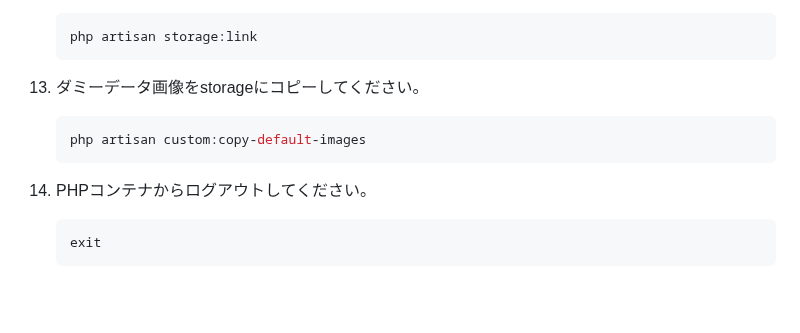
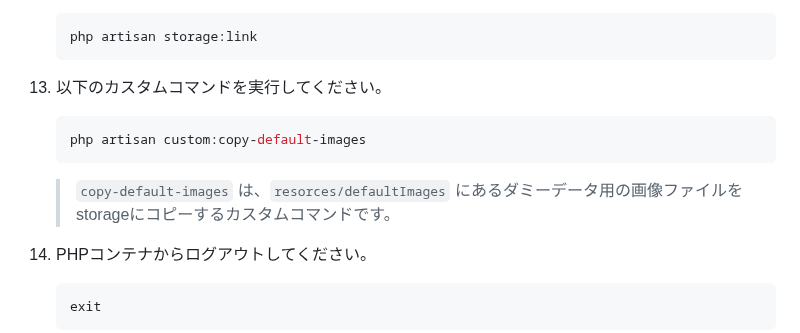
Before and after one commit to TakaharaYuichiro/freema, a Markdown page: README.md, the part around the change. GitHub-like rendering; blank space fills up the shorter version.

````diff
--- a/README.md
+++ b/README.md
@@ -175,11 +175,13 @@
     php artisan storage:link
     ```
 
-13. ダミーデータ画像をstorageにコピーしてください。
+13. 以下のカスタムコマンドを実行してください。
 
     ``` bash
     php artisan custom:copy-default-images
     ```
+
+    > `copy-default-images` は、`resorces/defaultImages` にあるダミーデータ用の画像ファイルをstorageにコピーするカスタムコマンドです。
 
 14. PHPコンテナからログアウトしてください。
 
````
